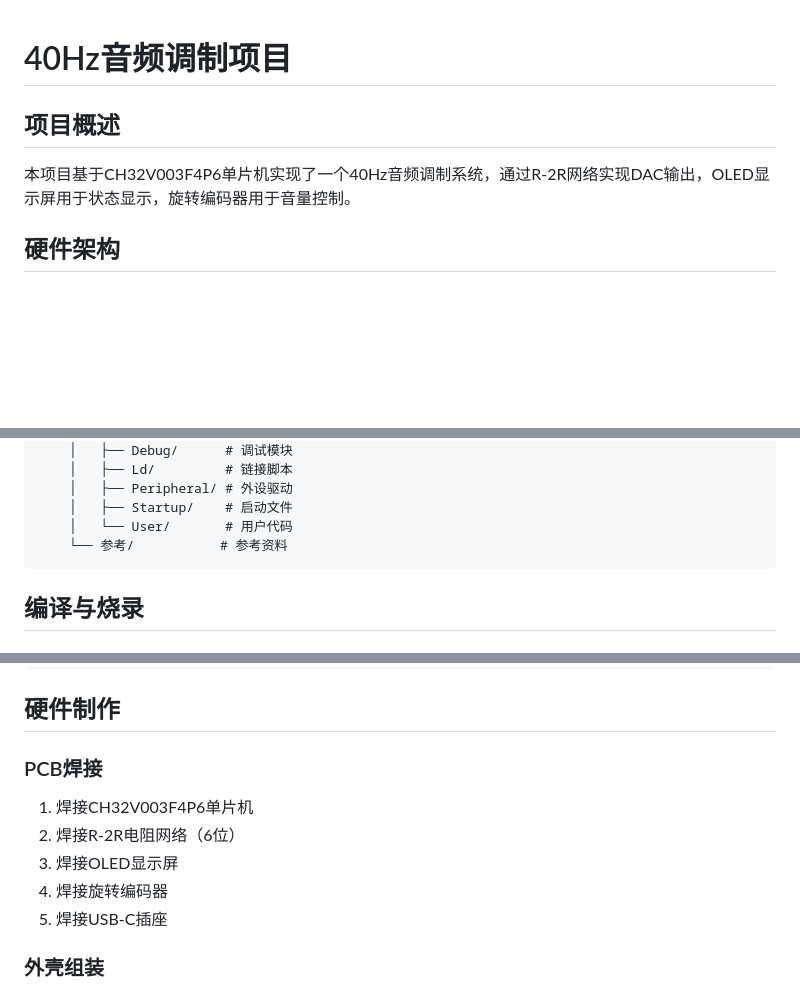
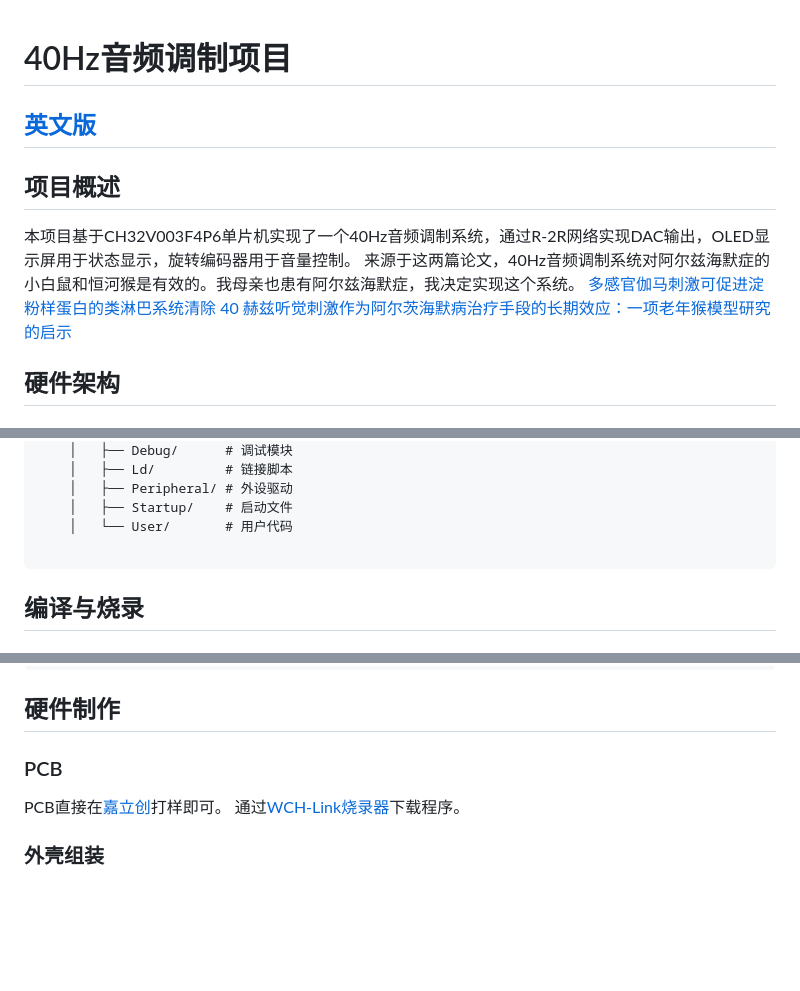
Before and after one commit to harlly88/40hz, a Markdown page: readme_cn.md, 3 parts joined by grey strips. GitHub-like rendering; blank space fills up the shorter version.

Commit message:
更改readme文件

````diff
--- a/readme_cn.md
+++ b/readme_cn.md
@@ -1,8 +1,14 @@
 # 40Hz音频调制项目
+
+## [英文版](README.md)
 
 ## 项目概述
 
 本项目基于CH32V003F4P6单片机实现了一个40Hz音频调制系统，通过R-2R网络实现DAC输出，OLED显示屏用于状态显示，旋转编码器用于音量控制。
+来源于这两篇论文，40Hz音频调制系统对阿尔兹海默症的小白鼠和恒河猴是有效的。我母亲也患有阿尔兹海默症，我决定实现这个系统。
+[多感官伽马刺激可促进淀粉样蛋白的类淋巴系统清除](https://pubmed.ncbi.nlm.nih.gov/38418876/)
+[40 赫兹听觉刺激作为阿尔茨海默病治疗手段的长期效应：一项老年猴模型研究的启示](https://pmc.ncbi.nlm.nih.gov/articles/PMC12799102/)
+
 
 ## 硬件架构
 
@@ -103,7 +109,7 @@ temp = (u16)sine_table[sine_index] * (am_value - 32) * volume / (64 * 64) + 32;
     │   ├── Peripheral/ # 外设驱动
     │   ├── Startup/    # 启动文件
     │   └── User/       # 用户代码
-    └── 参考/           # 参考资料
+
 ```
 
 ## 编译与烧录
@@ -146,13 +152,10 @@ Time: 30:00
 
 ## 硬件制作
 
-### PCB焊接
+### PCB
 
-1. 焊接CH32V003F4P6单片机
-2. 焊接R-2R电阻网络（6位）
-3. 焊接OLED显示屏
-4. 焊接旋转编码器
-5. 焊接USB-C插座
+PCB直接在[嘉立创](https://www.jlc.com/)打样即可。
+通过[WCH-Link烧录器](https://www.wch.cn/downloads/WCH-LinkUtility_ZIP.html)下载程序。
 
 ### 外壳组装
 
````
Also changed, not shown: README.md (+16 -1 lines).
